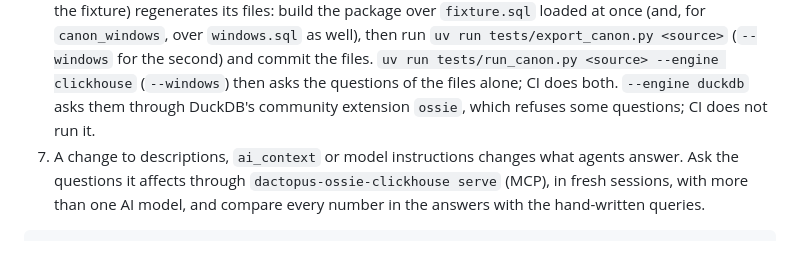
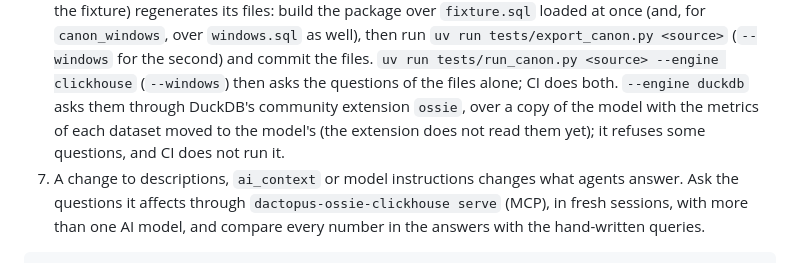
Before and after one commit to Dactopus/dactopus-data-models, a Markdown page: CONTRIBUTING.md, the part around the change. Rendered like a GitHub page.

```diff
--- a/CONTRIBUTING.md
+++ b/CONTRIBUTING.md
@@ -244,7 +244,9 @@ package or a model:
    and commit the files. `uv run tests/run_canon.py <source> --engine
    clickhouse` (`--windows`) then asks the questions of the files alone;
    CI does both. `--engine duckdb` asks them through DuckDB's community
-   extension `ossie`, which refuses some questions; CI does not run it.
+   extension `ossie`, over a copy of the model with the metrics of each
+   dataset moved to the model's (the extension does not read them yet);
+   it refuses some questions, and CI does not run it.
 7. A change to descriptions, `ai_context` or model instructions changes
    what agents answer. Ask the questions it affects through
    `dactopus-ossie-clickhouse serve` (MCP), in fresh sessions, with more
```
Also changed, not shown: CHANGELOG.md (+4 -1 lines), README.md (+2 -1 lines).
